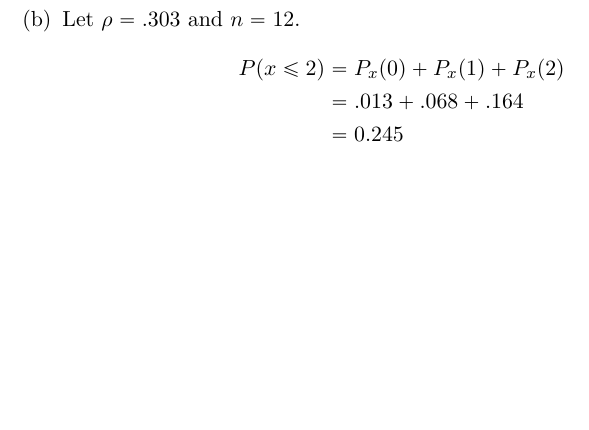
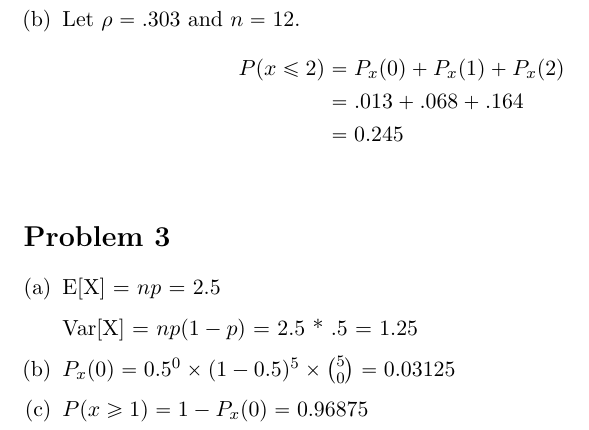
Before and after one commit to adamhammes/LaTeX, a LaTeX document (Stats 330/STATS_330_HW_05/STATS_330_HW_05.tex): part of page 2 of 2, cut so that both start at the same text, the shorter picture padded with empty space. Compiled offline with pdfLaTeX.

Commit message:
Problem 3

```diff
--- a/Stats 330/STATS_330_HW_05/STATS_330_HW_05.tex
+++ b/Stats 330/STATS_330_HW_05/STATS_330_HW_05.tex
@@ -46,4 +46,16 @@ We can model a-c as a Bernoulli distribution with $\rho = .08$ and $n=10$; d is
 		\end{align*}
 \end{enumerate}
 
+\section*{Problem 3}
+
+\begin{enumerate}[(a)]
+	\item E[X] = $np$ = 2.5
+
+			Var[X] = $np(1-p)$ = 2.5 * .5 = 1.25
+	\item $P_x(0) = 0.5^0 \times (1-0.5)^5 \times \binom{5}{0}	 = 0.03125$
+
+	\item $P( x \geq 1  ) = 1 - P_x(0) = 0.96875$
+
+\end{enumerate}
+
 \end{document}
```
